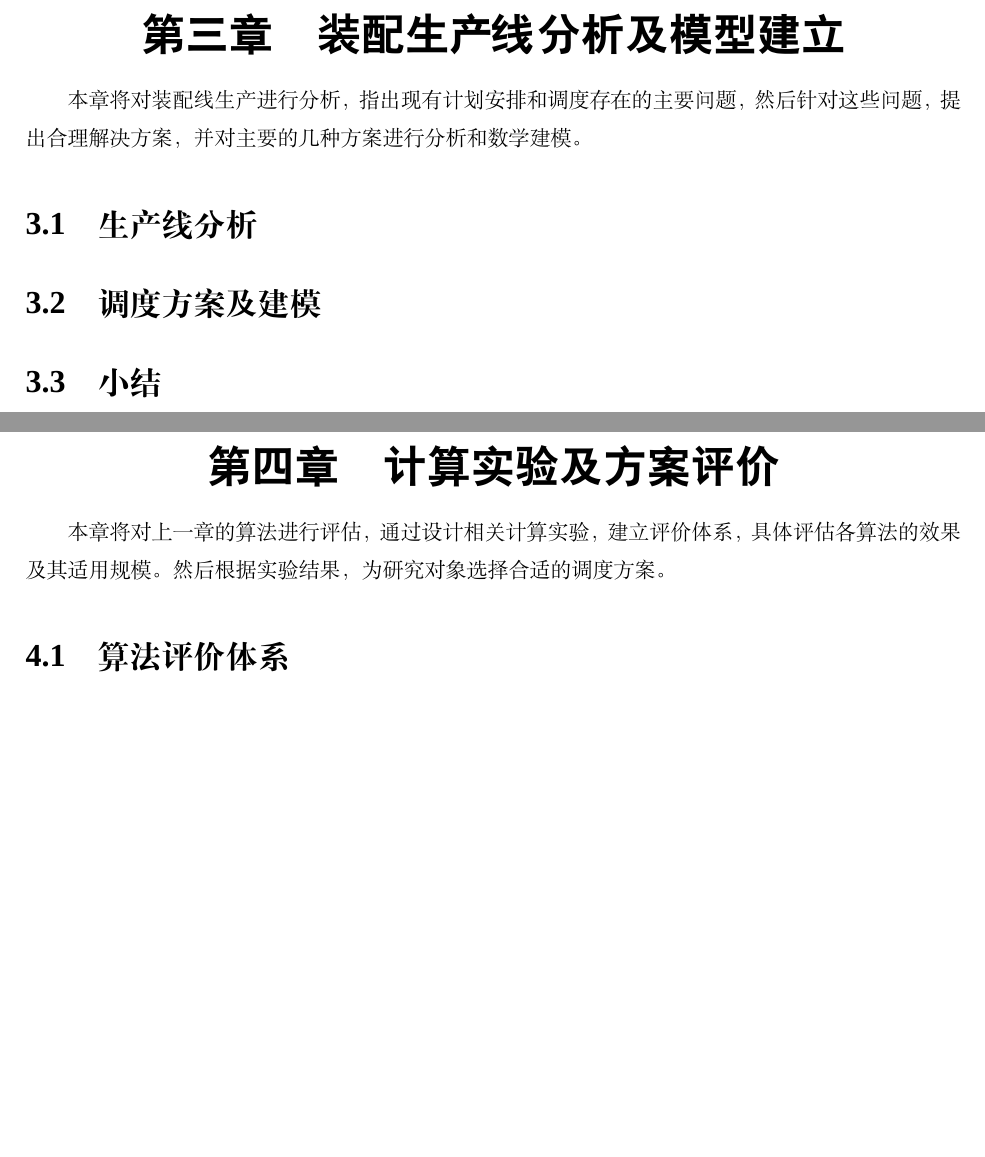
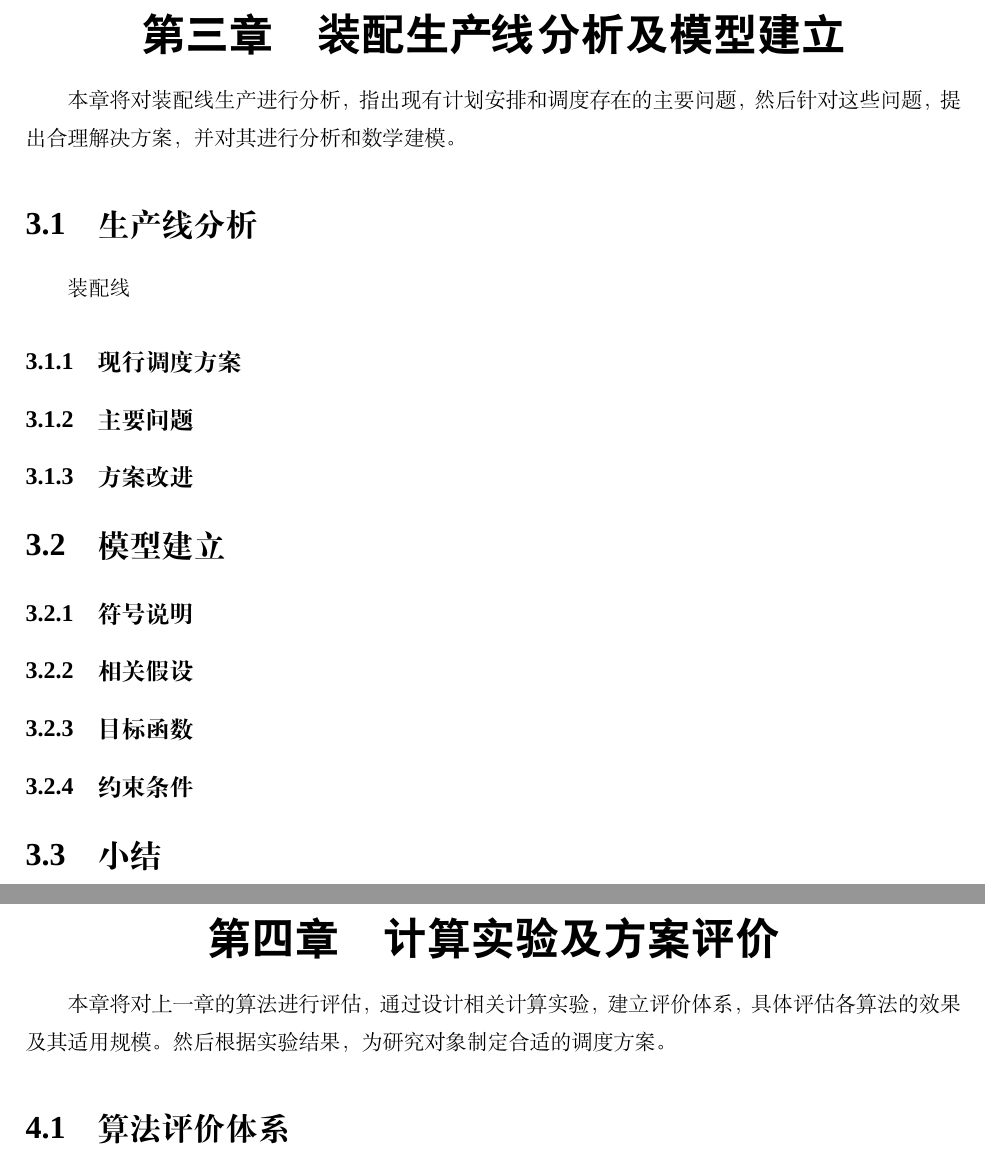
Before and after one commit to skychan/mythesis, a LaTeX thesis (graduation/Thesis.tex, which reads graduation/thesis/analysisandmodel.tex, graduation/thesis/experiment.tex): two parts of pages 13 and 15 of 18, joined at a grey line, cut so that both start at the same text, the shorter picture padded with empty space. Compiled offline with XeLaTeX; a missing font is replaced by an installed copy or a similar font.

Commit message:
问题分析及模型建立

```diff
--- a/graduation/thesis/analysisandmodel.tex
+++ b/graduation/thesis/analysisandmodel.tex
@@ -1,11 +1,23 @@
 % !Mode:: "TeX:UTF-8"
 % !TEX root = ..\thesis.tex
 \chapter{装配生产线分析及模型建立}
-本章将对装配线生产进行分析，指出现有计划安排和调度存在的主要问题，然后针对这些问题，提出合理解决方案，并对主要的几种方案进行分析和数学建模。
+本章将对装配线生产进行分析，指出现有计划安排和调度存在的主要问题，然后针对这些问题，提出合理解决方案，并对其进行分析和数学建模。
 \section{生产线分析}
+装配线
+\subsection{现行调度方案}
 
+\subsection{主要问题}
 
-\section{调度方案及建模}
+\subsection{方案改进}
+
+\section{模型建立}
+\subsection{符号说明}
+
+\subsection{相关假设}
+
+\subsection{目标函数}
+
+\subsection{约束条件}
 
 
 \section{小结}
--- a/graduation/thesis/experiment.tex
+++ b/graduation/thesis/experiment.tex
@@ -1,7 +1,7 @@
 % !Mode:: "TeX:UTF-8"
 % !TEX root = ..\thesis.tex
 \chapter{计算实验及方案评价}
-本章将对上一章的算法进行评估，通过设计相关计算实验，建立评价体系，具体评估各算法的效果及其适用规模。然后根据实验结果，为研究对象选择合适的调度方案。
+本章将对上一章的算法进行评估，通过设计相关计算实验，建立评价体系，具体评估各算法的效果及其适用规模。然后根据实验结果，为研究对象制定合适的调度方案。
 \section{算法评价体系}
 
 \section{实验设计}
```
Also changed, not shown: graduation/Thesis.pdf.
